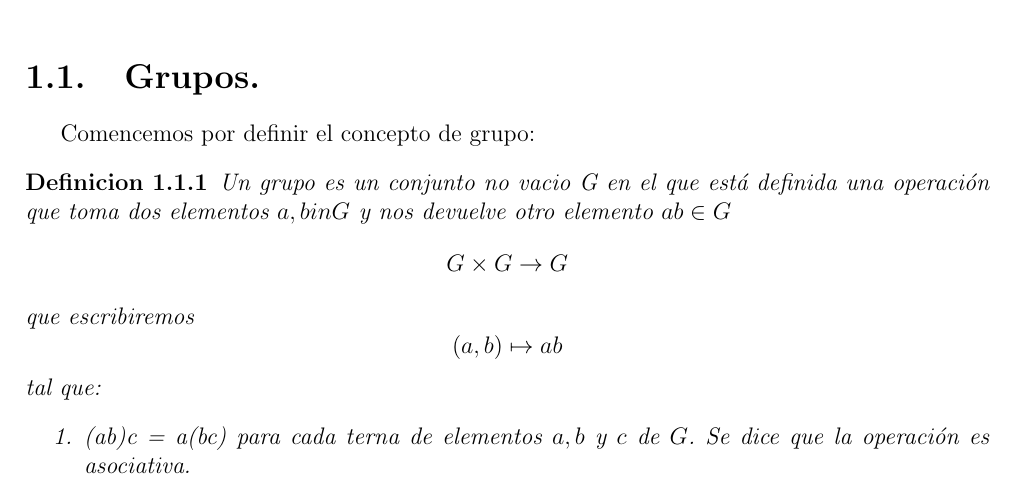
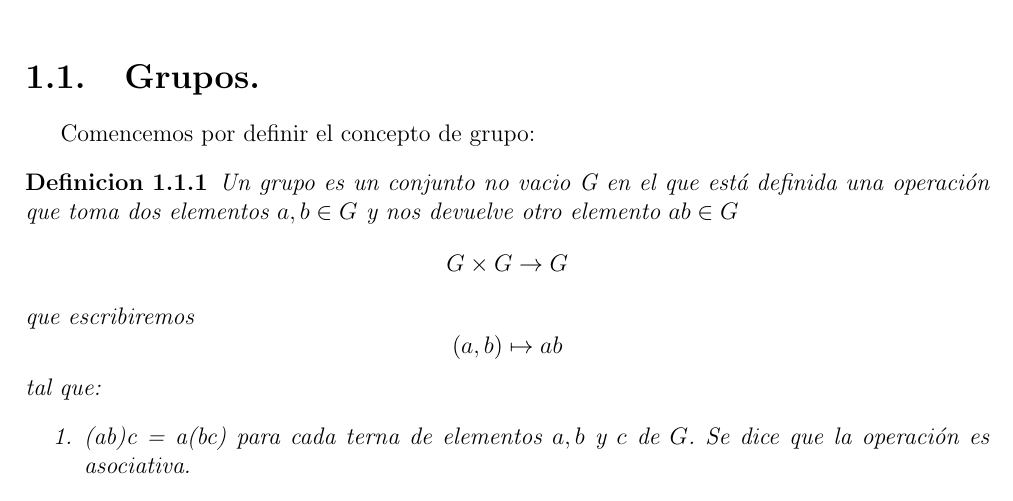
Before and after one commit to angelblasco/TFG, a LaTeX document (Entregas/borradorC1.tex): part of page 1 of 16, cut so that both start at the same text. Compiled offline with pdfLaTeX.

Commit message:
Correccion menor
Correccion ortografica en el primer parrafo.

```diff
--- a/Entregas/borradorC1.tex
+++ b/Entregas/borradorC1.tex
@@ -97,7 +97,7 @@
 \section{Grupos.}
 Comencemos por definir el concepto de grupo:
 \begin{definicion}
-Un grupo es un conjunto no vacio G en el que est'a definida una operaci'on que toma dos elementos $a,b in G$ y nos devuelve otro elemento $ab \in G$
+Un grupo es un conjunto no vacio G en el que est'a definida una operaci'on que toma dos elementos $a,b \in G$ y nos devuelve otro elemento $ab \in G$
  \[G \times G \rightarrow G \]
 que escribiremos \[ (a,b) \mapsto ab \]
 tal que:
```
Also changed, not shown: Entregas/borradorC1.pdf, 2 other files.
